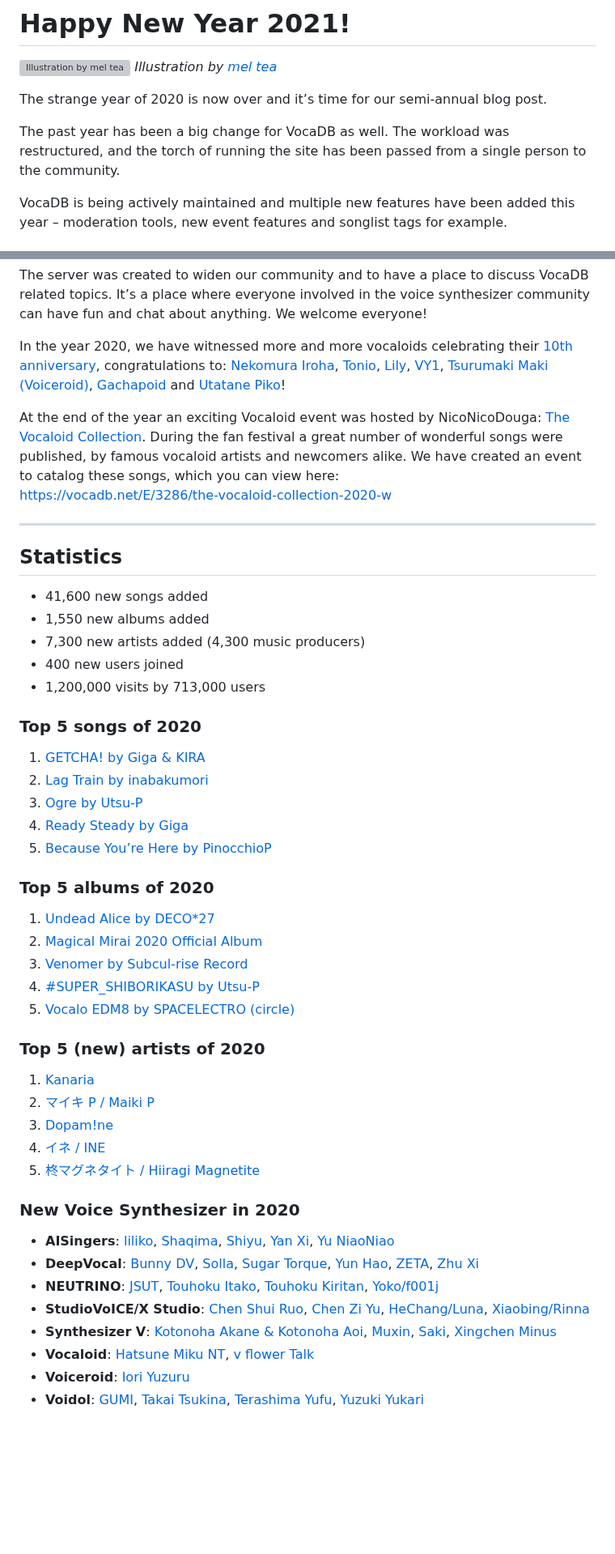
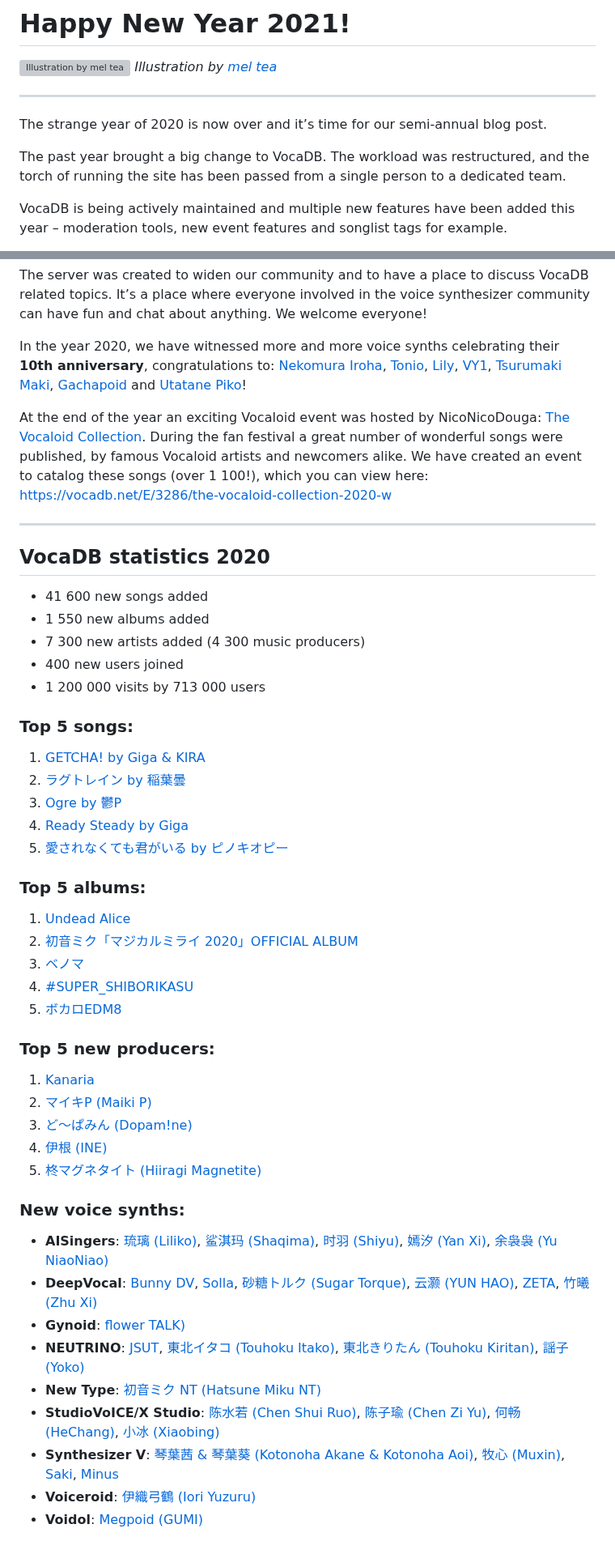
Before and after one commit to VocaDB/blog, a Markdown page: posts/new-year-2021.md, 2 parts joined by grey strips. Shown at 81% size. Rendered like a GitHub page; blank space fills up the shorter version; grey boxes are pictures that could not be loaded.

```diff
--- a/posts/new-year-2021.md
+++ b/posts/new-year-2021.md
@@ -11,9 +11,11 @@ date: 2021-01-01
 ![Illustration by mel tea](/images/miku-2021.jpg)
 _Illustration by [mel tea](https://www.pixiv.net/en/users/39091544)_
 
+---
+
 The strange year of 2020 is now over and it’s time for our semi-annual blog post.
 
-The past year has been a big change for VocaDB as well. The workload was restructured, and the torch of running the site has been passed from a single person to the community.
+The past year brought a big change to VocaDB. The workload was restructured, and the torch of running the site has been passed from a single person to a dedicated team.
 
 VocaDB is being actively maintained and multiple new features have been added this year – moderation tools, new event features and songlist tags for example.
 
@@ -25,52 +27,53 @@ We are also happy to announce our new flourishing VocaDB Discord Server, which y
 
 The server was created to widen our community and to have a place to discuss VocaDB related topics. It’s a place where everyone involved in the voice synthesizer community can have fun and chat about anything. We welcome everyone!
 
-In the year 2020, we have witnessed more and more vocaloids celebrating their [10th anniversary](https://vocadb.net/T/6828/10th-birthday), congratulations to: [Nekomura Iroha](https://vocadb.net/Ar/77), [Tonio](https://vocadb.net/Ar/390), [Lily](https://vocadb.net/Ar/139), [VY1](https://vocadb.net/Ar/117), [Tsurumaki Maki (Voiceroid)](https://vocadb.net/Ar/2053), [Gachapoid](https://vocadb.net/Ar/247) and [Utatane Piko](https://vocadb.net/Ar/248)!
+In the year 2020, we have witnessed more and more voice synths celebrating their **10th anniversary**, congratulations to: [Nekomura Iroha](https://vocadb.net/Ar/77), [Tonio](https://vocadb.net/Ar/390), [Lily](https://vocadb.net/Ar/139), [VY1](https://vocadb.net/Ar/117), [Tsurumaki Maki](https://vocadb.net/Ar/2053), [Gachapoid](https://vocadb.net/Ar/247) and [Utatane Piko](https://vocadb.net/Ar/248)!
 
-At the end of the year an exciting Vocaloid event was hosted by NicoNicoDouga: [The Vocaloid Collection](https://vocaloid-collection.jp/). During the fan festival a great number of wonderful songs were published, by famous vocaloid artists and newcomers alike. We have created an event to catalog these songs, which you can view here:
+At the end of the year an exciting Vocaloid event was hosted by NicoNicoDouga: [The Vocaloid Collection](https://vocaloid-collection.jp/). During the fan festival a great number of wonderful songs were published, by famous Vocaloid artists and newcomers alike. We have created an event to catalog these songs (over 1 100!), which you can view here:
 [https://vocadb.net/E/3286/the-vocaloid-collection-2020-w](https://vocadb.net/E/3286/the-vocaloid-collection-2020-w)
 
 ---
 
-## Statistics
+## VocaDB statistics 2020
 
-- 41,600 new songs added
-- 1,550 new albums added
-- 7,300 new artists added (4,300 music producers)
+- 41 600 new songs added
+- 1 550 new albums added
+- 7 300 new artists added (4 300 music producers)
 - 400 new users joined
-- 1,200,000 visits by 713,000 users
+- 1 200 000 visits by 713 000 users
 
-### Top 5 songs of 2020
+### Top 5 songs:
 
 1. [GETCHA! by Giga & KIRA](https://vocadb.net/S/293881)
-2. [Lag Train by inabakumori](https://vocadb.net/S/288238)
-3. [Ogre by Utsu-P](https://vocadb.net/S/301147)
+2. [ラグトレイン by 稲葉曇](https://vocadb.net/S/288238)
+3. [Ogre by 鬱P](https://vocadb.net/S/301147)
 4. [Ready Steady by Giga](https://vocadb.net/S/296597)
-5. [Because You’re Here by PinocchioP](https://vocadb.net/S/284993)
+5. [愛されなくても君がいる by ピノキオピー](https://vocadb.net/S/284993)
 
-### Top 5 albums of 2020
+### Top 5 albums:
 
-1. [Undead Alice by DECO\*27](https://vocadb.net/Al/28721)
-2. [Magical Mirai 2020 Official Album](https://vocadb.net/Al/28478)
-3. [Venomer by Subcul-rise Record](https://vocadb.net/Al/27862)
-4. [#SUPER_SHIBORIKASU by Utsu-P](https://vocadb.net/Al/28264)
-5. [Vocalo EDM8 by SPACELECTRO (circle)](https://vocadb.net/Al/28310)
+1. [Undead Alice](https://vocadb.net/Al/28721)
+2. [初音ミク「マジカルミライ 2020」OFFICIAL ALBUM](https://vocadb.net/Al/28478)
+3. [ベノマ](https://vocadb.net/Al/27862)
+4. [#SUPER_SHIBORIKASU](https://vocadb.net/Al/28264)
+5. [ボカロEDM8](https://vocadb.net/Al/28310)
 
-### Top 5 (new) artists of 2020
+### Top 5 new producers:
 
 1. [Kanaria](https://vocadb.net/Ar/80976)
-2. [マイキ P / Maiki P](https://vocadb.net/Ar/83417)
-3. [Dopam!ne](https://vocadb.net/Ar/79769)
-4. [イネ / INE](https://vocadb.net/Ar/80754)
-5. [柊マグネタイト / Hiiragi Magnetite](https://vocadb.net/Ar/83243)
+2. [マイキP (Maiki P)](https://vocadb.net/Ar/83417)
+3. [ど～ぱみん (Dopam!ne)](https://vocadb.net/Ar/79769)
+4. [伊根 (INE)](https://vocadb.net/Ar/80754)
+5. [柊マグネタイト (Hiiragi Magnetite)](https://vocadb.net/Ar/83243)
 
-### New Voice Synthesizer in 2020
+### New voice synths:
 
-- **AISingers**: [liliko](https://vocadb.net/Ar/79857), [Shaqima](https://vocadb.net/Ar/81599), [Shiyu](https://vocadb.net/Ar/81914), [Yan Xi](https://vocadb.net/Ar/79755), [Yu NiaoNiao](https://vocadb.net/Ar/79631)
-- **DeepVocal**: [Bunny DV](https://vocadb.net/Ar/80022), [Solla](https://vocadb.net/Ar/84415), [Sugar Torque](https://vocadb.net/Ar/80480), [Yun Hao](https://vocadb.net/Ar/76475), [ZETA](https://vocadb.net/Ar/81568), [Zhu Xi](https://vocadb.net/Ar/84838)
-- **NEUTRINO**: [JSUT](https://vocadb.net/Ar/83753), [Touhoku Itako](https://vocadb.net/Ar/83511), [Touhoku Kiritan](https://vocadb.net/Ar/79466), [Yoko/f001j](https://vocadb.net/Ar/79499)
-- **StudioVoICE/X Studio**: [Chen Shui Ruo](https://vocadb.net/Ar/76408), [Chen Zi Yu](https://vocadb.net/Ar/81900), [HeChang/Luna](https://vocadb.net/Ar/76473), [Xiaobing/Rinna](https://vocadb.net/Ar/80162)
-- **Synthesizer V**: [Kotonoha Akane & Kotonoha Aoi](https://vocadb.net/Ar/81912), [Muxin](https://vocadb.net/Ar/76429), [Saki](https://vocadb.net/Ar/81917), [Xingchen Minus](https://vocadb.net/Ar/76428)
-- **Vocaloid**: [Hatsune Miku NT](https://vocadb.net/Ar/84429), [v flower Talk](https://vocadb.net/Ar/79867)
-- **Voiceroid**: [Iori Yuzuru](https://vocadb.net/Ar/79100)
-- **Voidol**: [GUMI](https://vocadb.net/Ar/85252), [Takai Tsukina](https://vocadb.net/Ar/84024), [Terashima Yufu](https://vocadb.net/Ar/84023), [Yuzuki Yukari](https://vocadb.net/Ar/84008)
+- **AISingers**: [琉璃 (Liliko)](https://vocadb.net/Ar/79857), [鲨淇玛 (Shaqima)](https://vocadb.net/Ar/81599), [时羽 (Shiyu)](https://vocadb.net/Ar/81914), [嫣汐 (Yan Xi)](https://vocadb.net/Ar/79755), [余袅袅 (Yu NiaoNiao)](https://vocadb.net/Ar/79631)
+- **DeepVocal**: [Bunny DV](https://vocadb.net/Ar/80022), [Solla](https://vocadb.net/Ar/84415), [砂糖トルク (Sugar Torque)](https://vocadb.net/Ar/80480), [云灏 (YUN HAO)](https://vocadb.net/Ar/76475), [ZETA](https://vocadb.net/Ar/81568), [竹曦 (Zhu Xi)](https://vocadb.net/Ar/84838)
+- **Gynoid**: [flower TALK)](https://vocadb.net/Ar/79867)
+- **NEUTRINO**: [JSUT](https://vocadb.net/Ar/83753), [東北イタコ (Touhoku Itako)](https://vocadb.net/Ar/83511), [東北きりたん (Touhoku Kiritan)](https://vocadb.net/Ar/79466), [謡子 (Yoko)](https://vocadb.net/Ar/79499)
+- **New Type**: [初音ミク NT (Hatsune Miku NT)](https://vocadb.net/Ar/84429)
+- **StudioVoICE/X Studio**: [陈水若 (Chen Shui Ruo)](https://vocadb.net/Ar/76408), [陈子瑜 (Chen Zi Yu)](https://vocadb.net/Ar/81900), [何畅 (HeChang)](https://vocadb.net/Ar/76473), [小冰 (Xiaobing)](https://vocadb.net/Ar/80162)
+- **Synthesizer V**: [琴葉茜 & 琴葉葵 (Kotonoha Akane & Kotonoha Aoi)](https://vocadb.net/Ar/81912), [牧心 (Muxin)](https://vocadb.net/Ar/76429), [Saki](https://vocadb.net/Ar/81917), [Minus](https://vocadb.net/Ar/76428)
+- **Voiceroid**: [伊織弓鶴 (Iori Yuzuru)](https://vocadb.net/Ar/79100)
+- **Voidol**: [Megpoid (GUMI)](https://vocadb.net/Ar/113612)
```
